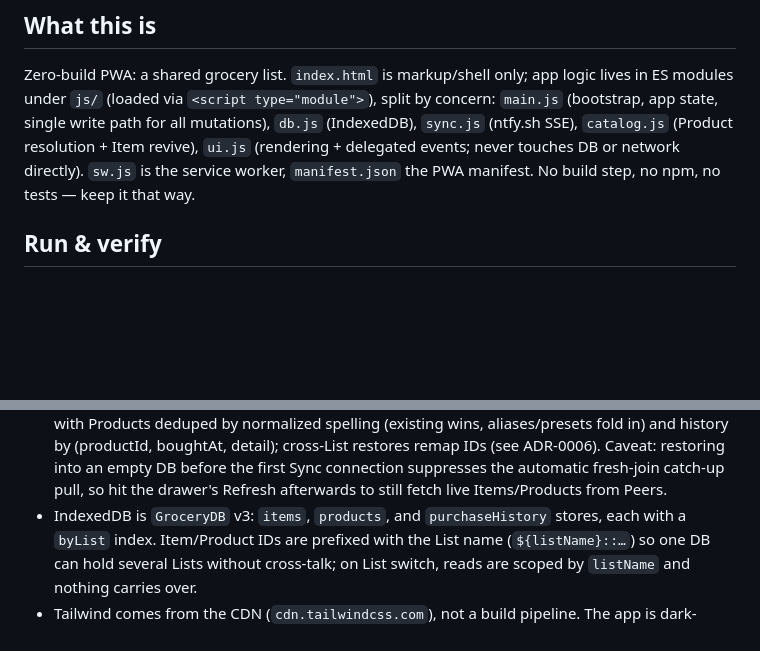
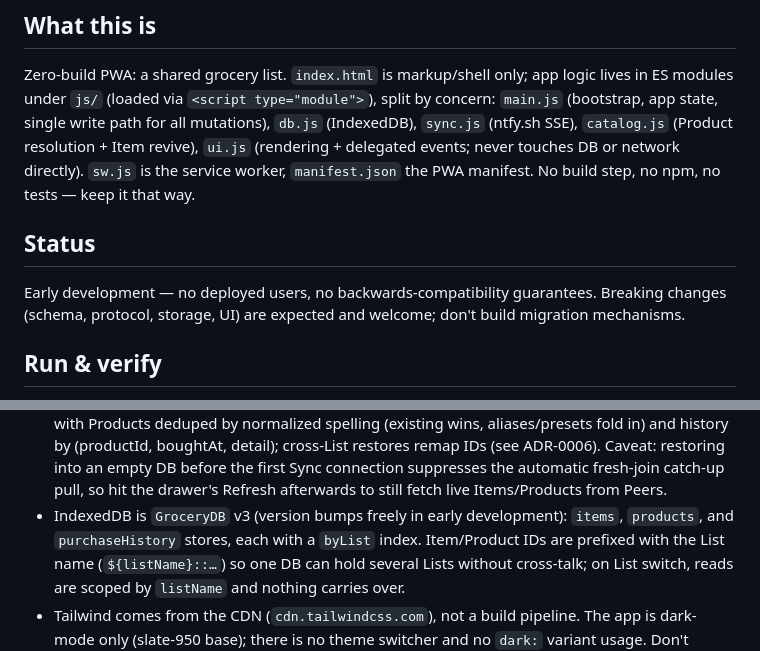
Before and after one commit to oixc/ubiquitous-barnacle, a Markdown page: AGENTS.md, 2 parts joined by grey strips. GitHub-like rendering; blank space fills up the shorter version.

Commit message:
ai: clearify early dev status

```diff
--- a/AGENTS.md
+++ b/AGENTS.md
@@ -8,6 +8,11 @@ concern: `main.js` (bootstrap, app state, single write path for all mutations),
 Item revive), `ui.js` (rendering + delegated events; never touches DB or network
 directly). `sw.js` is the service worker, `manifest.json` the PWA manifest. No
 build step, no npm, no tests — keep it that way.
+
+## Status
+Early development — no deployed users, no backwards-compatibility guarantees.
+Breaking changes (schema, protocol, storage, UI) are expected and welcome; don't
+build migration mechanisms.
 
 ## Run & verify
 - Serve statically, e.g. `pixi run test-server` — service worker and
@@ -48,7 +53,8 @@ build step, no npm, no tests — keep it that way.
   Caveat: restoring into an empty DB before the first Sync connection suppresses
   the automatic fresh-join catch-up pull, so hit the drawer's Refresh afterwards
   to still fetch live Items/Products from Peers.
-- IndexedDB is `GroceryDB` v3: `items`, `products`, and `purchaseHistory` stores,
+- IndexedDB is `GroceryDB` v3 (version bumps freely in early development): `items`,
+  `products`, and `purchaseHistory` stores,
   each with a `byList` index. Item/Product IDs are prefixed with the List name
   (`${listName}::…`) so one DB can hold several Lists without cross-talk; on List
   switch, reads are scoped by `listName` and nothing carries over.
```
